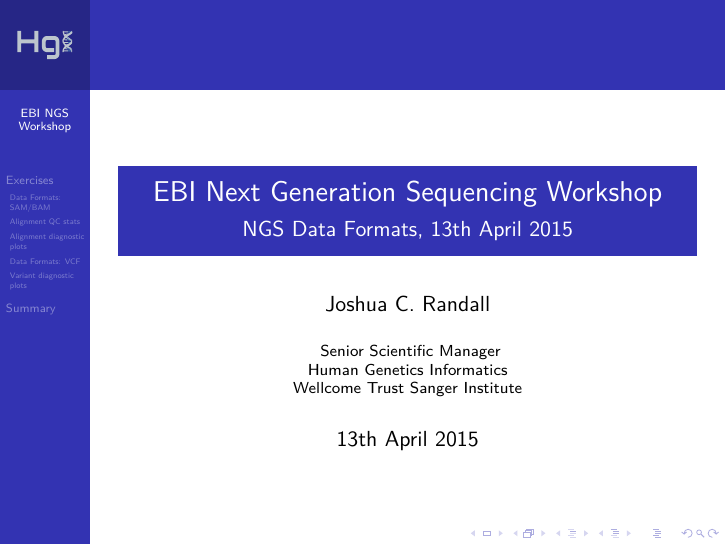
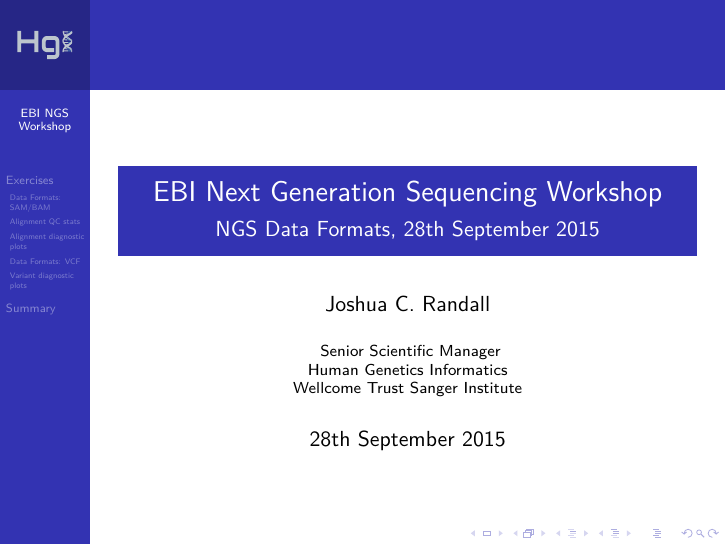
Before and after one commit to wtsi-hgi/ebi-ngs-workshop, LaTeX slides (NGS-workshop-data-formats/EBI_NGS_data_formats_practical.tex): page 1 of 16. Compiled offline with pdfLaTeX.

Commit message:
Update to 2015 September course

```diff
--- a/NGS-workshop-data-formats/EBI_NGS_data_formats_practical.tex
+++ b/NGS-workshop-data-formats/EBI_NGS_data_formats_practical.tex
@@ -111,7 +111,7 @@
 % Title, Author, etc
 %%%%%%%%%%%%%%%%%%%%%%%%%%%%%%%%%%%%%%%%
 \title[EBI NGS Workshop]{EBI Next Generation Sequencing Workshop}
-\subtitle{NGS Data Formats, 13th April 2015}
+\subtitle{NGS Data Formats, 28th September 2015}
 
 \author[]%[J.~C.~Randall]
 {Joshua~C.~Randall}
@@ -124,7 +124,7 @@
 }
 
 \date%[Short Occasion] % (optional)
-{13th April 2015}
+{28th September 2015}
 
 %\subject{NGS resequencing, assembly, and variant calling}
 % This is only inserted into the PDF information catalog. Can be left out.
```
Also changed, not shown: NGS-workshop-reseq-var/EBI_NGS_rsvc_practical.tex (+2 -2 lines), 1 other file.
